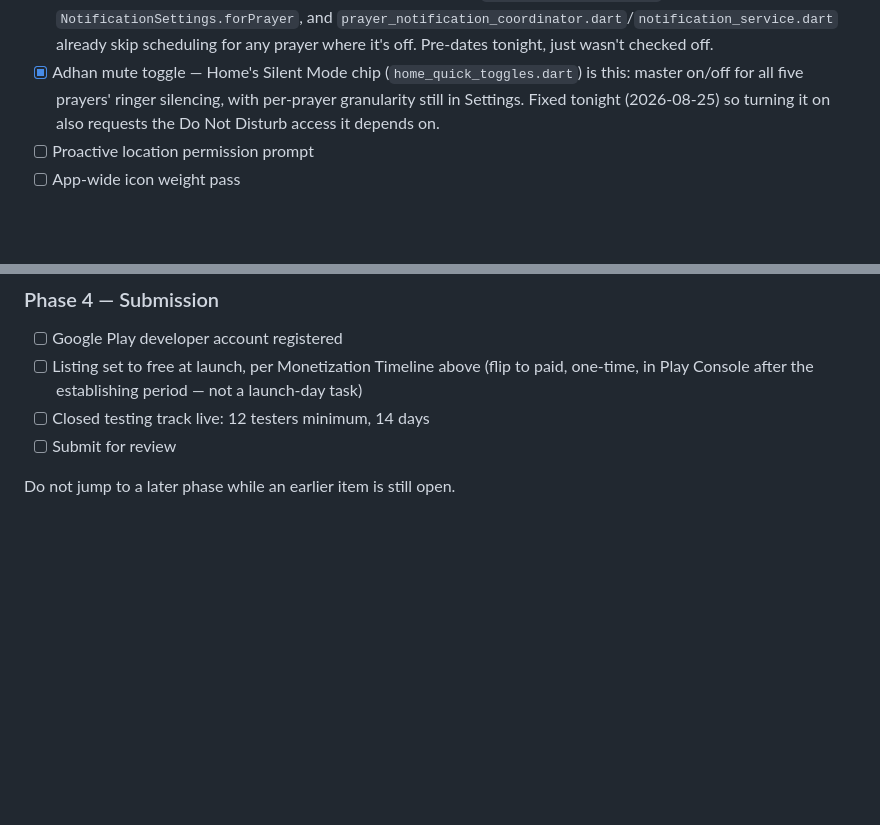
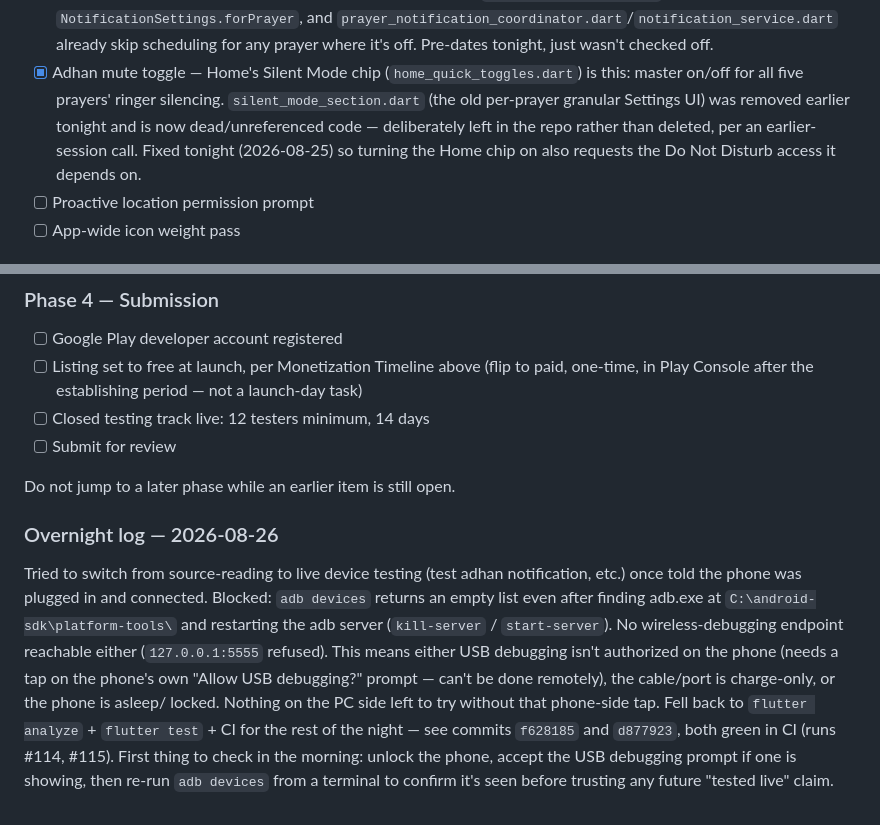
Before and after one commit to ajmalkhan6233-eng/noor_app, a Markdown page: CLAUDE.md, 2 parts joined by grey strips. Drawn GitHub-style; blank space fills up the shorter version.

Commit message:
Log overnight device-access blocker; correct stale Silent Mode note
adb can't see the phone tonight despite it being plugged in (empty
device list even after restarting the adb server); logging this so
it's visible in the morning rather than silently falling back to
source-only verification. Also fixes a note left slightly stale from
an earlier fix: Settings no longer has per-prayer Silent Mode
granularity, that UI was removed and is now dead code.

```diff
--- a/CLAUDE.md
+++ b/CLAUDE.md
@@ -198,9 +198,12 @@ verify against what's actually on the device, not the source tree.
       tonight, just wasn't checked off.
 - [x] Adhan mute toggle — Home's Silent Mode chip
       (`home_quick_toggles.dart`) is this: master on/off for all five
-      prayers' ringer silencing, with per-prayer granularity still in
-      Settings. Fixed tonight (2026-08-25) so turning it on also
-      requests the Do Not Disturb access it depends on.
+      prayers' ringer silencing. `silent_mode_section.dart` (the old
+      per-prayer granular Settings UI) was removed earlier tonight and
+      is now dead/unreferenced code — deliberately left in the repo
+      rather than deleted, per an earlier-session call. Fixed tonight
+      (2026-08-25) so turning the Home chip on also requests the Do
+      Not Disturb access it depends on.
 - [ ] Proactive location permission prompt
 - [ ] App-wide icon weight pass
 
@@ -231,3 +234,21 @@ verify against what's actually on the device, not the source tree.
 - [ ] Submit for review
 
 Do not jump to a later phase while an earlier item is still open.
+
+### Overnight log — 2026-08-26
+Tried to switch from source-reading to live device testing (test adhan
+notification, etc.) once told the phone was plugged in and connected.
+Blocked: `adb devices` returns an empty list even after finding
+adb.exe at `C:\android-sdk\platform-tools\` and restarting the adb
+server (`kill-server` / `start-server`). No wireless-debugging
+endpoint reachable either (`127.0.0.1:5555` refused). This means
+either USB debugging isn't authorized on the phone (needs a tap on
+the phone's own "Allow USB debugging?" prompt — can't be done
+remotely), the cable/port is charge-only, or the phone is asleep/
+locked. Nothing on the PC side left to try without that phone-side
+tap. Fell back to `flutter analyze` + `flutter test` + CI for the
+rest of the night — see commits `f628185` and `d877923`, both green
+in CI (runs #114, #115). First thing to check in the morning: unlock
+the phone, accept the USB debugging prompt if one is showing, then
+re-run `adb devices` from a terminal to confirm it's seen before
+trusting any future "tested live" claim.
```
